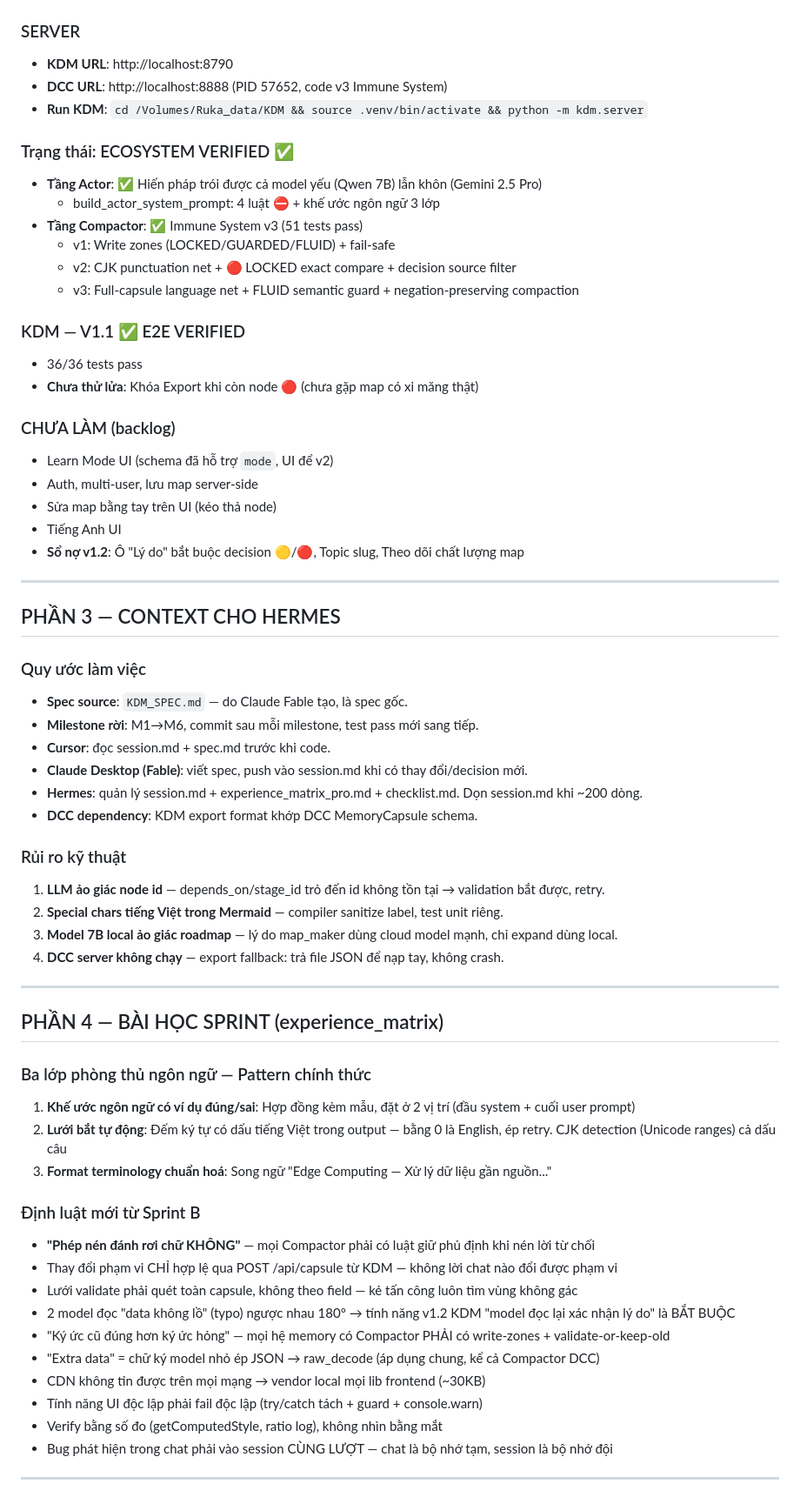
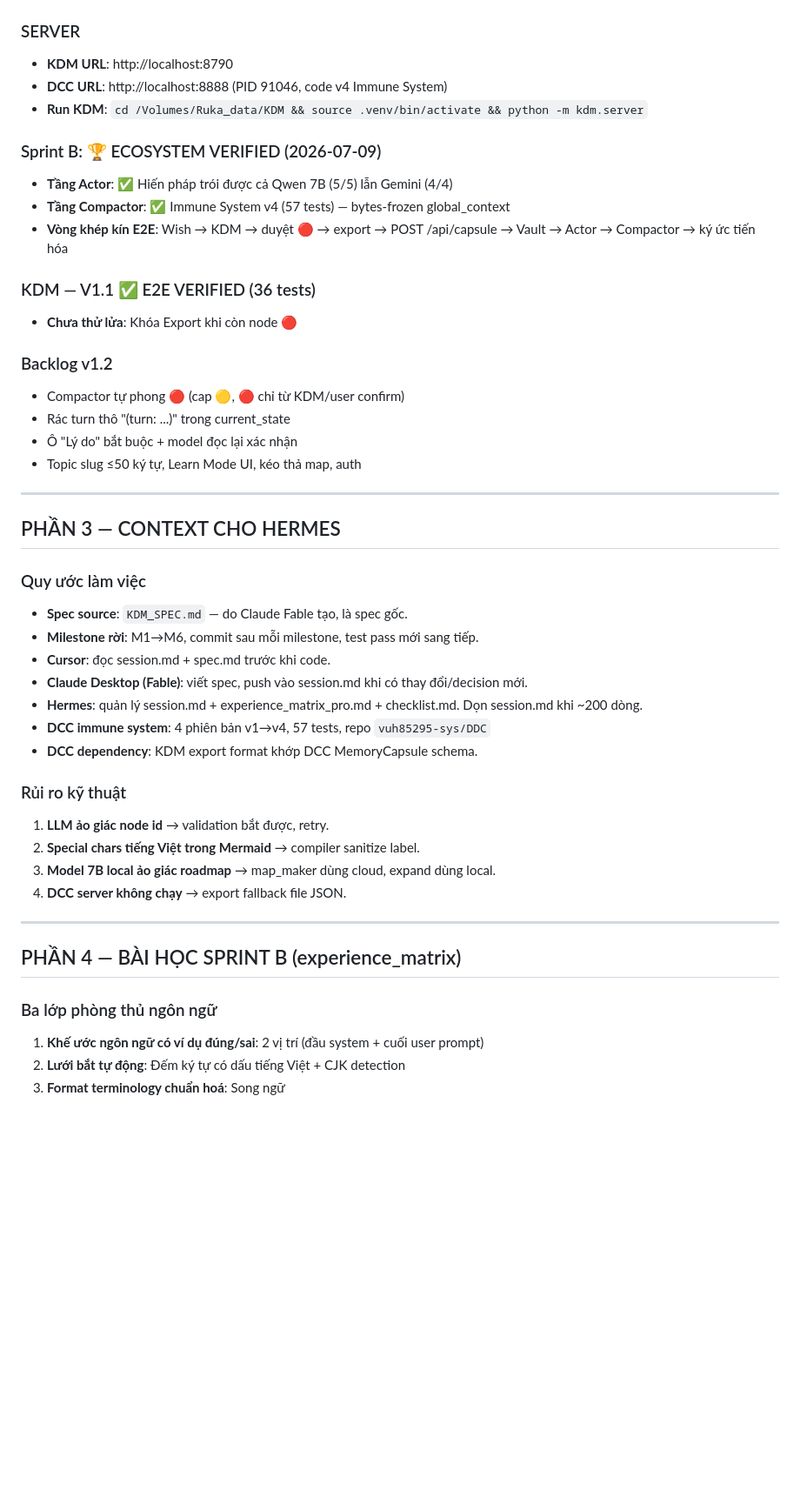
Before and after one commit to vuh85295-sys/KDM, a Markdown page: session.md, the part around one of its changes. Shown at 87% size. Rendered like a GitHub page; blank space fills up the shorter version.

Commit message:
Clean session.md: Sprint B ECOSYSTEM VERIFIED, archive bug lich su, 234->102 dong

```diff
--- a/session.md
+++ b/session.md
@@ -43,27 +43,22 @@
 
 ### SERVER
 - **KDM URL**: http://localhost:8790
-- **DCC URL**: http://localhost:8888 (PID 57652, code v3 Immune System)
+- **DCC URL**: http://localhost:8888 (PID 91046, code v4 Immune System)
 - **Run KDM**: `cd /Volumes/Ruka_data/KDM && source .venv/bin/activate && python -m kdm.server`
 
-### Trạng thái: ECOSYSTEM VERIFIED ✅
-- **Tầng Actor**: ✅ Hiến pháp trói được cả model yếu (Qwen 7B) lẫn khôn (Gemini 2.5 Pro)
-  - build_actor_system_prompt: 4 luật ⛔ + khế ước ngôn ngữ 3 lớp
-- **Tầng Compactor**: ✅ Immune System v3 (51 tests pass)
-  - v1: Write zones (LOCKED/GUARDED/FLUID) + fail-safe
-  - v2: CJK punctuation net + 🔴 LOCKED exact compare + decision source filter
-  - v3: Full-capsule language net + FLUID semantic guard + negation-preserving compaction
+### Sprint B: 🏆 ECOSYSTEM VERIFIED (2026-07-09)
+- **Tầng Actor**: ✅ Hiến pháp trói được cả Qwen 7B (5/5) lẫn Gemini (4/4)
+- **Tầng Compactor**: ✅ Immune System v4 (57 tests) — bytes-frozen global_context
+- **Vòng khép kín E2E**: Wish → KDM → duyệt 🔴 → export → POST /api/capsule → Vault → Actor → Compactor → ký ức tiến hóa
 
-### KDM — V1.1 ✅ E2E VERIFIED
-- 36/36 tests pass
-- **Chưa thử lửa**: Khóa Export khi còn node 🔴 (chưa gặp map có xi măng thật)
+### KDM — V1.1 ✅ E2E VERIFIED (36 tests)
+- **Chưa thử lửa**: Khóa Export khi còn node 🔴
 
-### CHƯA LÀM (backlog)
-- Learn Mode UI (schema đã hỗ trợ `mode`, UI để v2)
-- Auth, multi-user, lưu map server-side
-- Sửa map bằng tay trên UI (kéo thả node)
-- Tiếng Anh UI
-- **Sổ nợ v1.2**: Ô "Lý do" bắt buộc decision 🟡/🔴, Topic slug, Theo dõi chất lượng map
+### Backlog v1.2
+- Compactor tự phong 🔴 (cap 🟡, 🔴 chỉ từ KDM/user confirm)
+- Rác turn thô "(turn: ...)" trong current_state
+- Ô "Lý do" bắt buộc + model đọc lại xác nhận
+- Topic slug ≤50 ký tự, Learn Mode UI, kéo thả map, auth
 
 ---
 
@@ -75,34 +70,21 @@
 - **Cursor**: đọc session.md + spec.md trước khi code.
 - **Claude Desktop (Fable)**: viết spec, push vào session.md khi có thay đổi/decision mới.
 - **Hermes**: quản lý session.md + experience_matrix_pro.md + checklist.md. Dọn session.md khi ~200 dòng.
+- **DCC immune system**: 4 phiên bản v1→v4, 57 tests, repo `vuh85295-sys/DDC`
 - **DCC dependency**: KDM export format khớp DCC MemoryCapsule schema.
 
 ### Rủi ro kỹ thuật
-1. **LLM ảo giác node id** — depends_on/stage_id trỏ đến id không tồn tại → validation bắt được, retry.
-2. **Special chars tiếng Việt trong Mermaid** — compiler sanitize label, test unit riêng.
-3. **Model 7B local ảo giác roadmap** — lý do map_maker dùng cloud model mạnh, chỉ expand dùng local.
-4. **DCC server không chạy** — export fallback: trả file JSON để nạp tay, không crash.
+1. **LLM ảo giác node id** → validation bắt được, retry.
+2. **Special chars tiếng Việt trong Mermaid** → compiler sanitize label.
+3. **Model 7B local ảo giác roadmap** → map_maker dùng cloud, expand dùng local.
+4. **DCC server không chạy** → export fallback file JSON.
 
 ---
 
-## PHẦN 4 — BÀI HỌC SPRINT (experience_matrix)
+## PHẦN 4 — BÀI HỌC SPRINT B (experience_matrix)
 
-### Ba lớp phòng thủ ngôn ngữ — Pattern chính thức
-1. **Khế ước ngôn ngữ có ví dụ đúng/sai**: Hợp đồng kèm mẫu, đặt ở 2 vị trí (đầu system + cuối user prompt)
-2. **Lưới bắt tự động**: Đếm ký tự có dấu tiếng Việt trong output — bằng 0 là English, ép retry. CJK detection (Unicode ranges) cả dấu câu
-3. **Format terminology chuẩn hoá**: Song ngữ "Edge Computing — Xử lý dữ liệu gần nguồn..."
+### Ba lớp phòng thủ ngôn ngữ
+1. **Khế ước ngôn ngữ có ví dụ đúng/sai**: 2 vị trí (đầu system + cuối user prompt)
+2. **Lưới bắt tự động**: Đếm ký tự có dấu tiếng Việt + CJK detection
+3. **Format terminology chuẩn hoá**: Song ngữ
 
-### Định luật mới từ Sprint B
-- **"Phép nén đánh rơi chữ KHÔNG"** — mọi Compactor phải có luật giữ phủ định khi nén lời từ chối
-- Thay đổi phạm vi CHỈ hợp lệ qua POST /api/capsule từ KDM — không lời chat nào đổi được phạm vi
-- Lưới validate phải quét toàn capsule, không theo field — kẻ tấn công luôn tìm vùng không gác
-- 2 model đọc "data không lồ" (typo) ngược nhau 180° → tính năng v1.2 KDM "model đọc lại xác nhận lý do" là BẮT BUỘC
-- "Ký ức cũ đúng hơn ký ức hỏng" — mọi hệ memory có Compactor PHẢI có write-zones + validate-or-keep-old
-- "Extra data" = chữ ký model nhỏ ép JSON → raw_decode (áp dụng chung, kể cả Compactor DCC)
-- CDN không tin được trên mọi mạng → vendor local mọi lib frontend (~30KB)
-- Tính năng UI độc lập phải fail độc lập (try/catch tách + guard + console.warn)
-- Verify bằng số đo (getComputedStyle, ratio log), không nhìn bằng mắt
-- Bug phát hiện trong chat phải vào session CÙNG LƯỢT — chat là bộ nhớ tạm, session là bộ nhớ đội
-
----
-
```
Also changed, not shown: other parts of session.md (+9 -18 lines).
